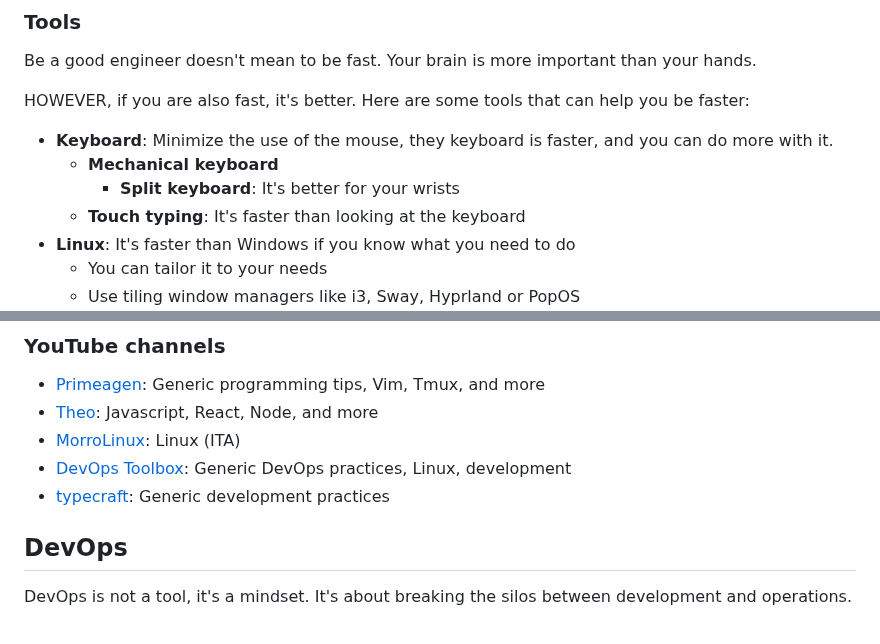
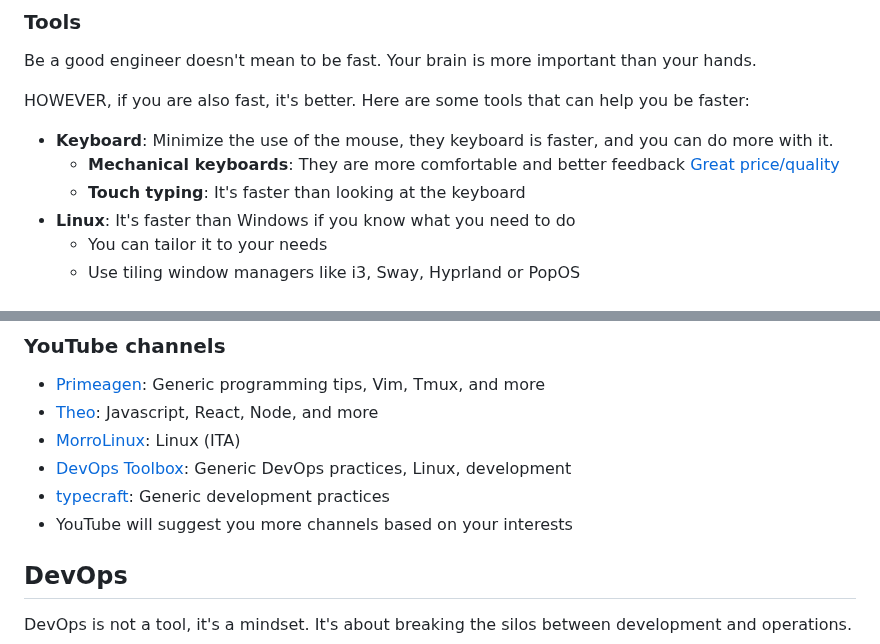
Before and after one commit to matteobortolazzo/its-devops-resources, a Markdown page: README.md, 2 parts joined by grey strips. Rendered like a GitHub page.

```diff
--- a/README.md
+++ b/README.md
@@ -42,8 +59,7 @@ Be a good engineer doesn't mean to be fast. Your brain is more important than yo
 
 HOWEVER, if you are also fast, it's better. Here are some tools that can help you be faster:
 - **Keyboard**: Minimize the use of the mouse, they keyboard is faster, and you can do more with it.
-  - **Mechanical keyboard**
-      - **Split keyboard**: It's better for your wrists
+  - **Mechanical keyboards**: They are more comfortable and better feedback [Great price/quality](https://www.keychron.com/)
   - **Touch typing**: It's faster than looking at the keyboard
 - **Linux**: It's faster than Windows if you know what you need to do
   - You can tailor it to your needs
@@ -71,7 +87,7 @@ HOWEVER, if you are also fast, it's better. Here are some tools that can help yo
 - [MorroLinux](https://www.youtube.com/@morrolinux): Linux (ITA)
 - [DevOps Toolbox](https://www.youtube.com/@devopstoolbox): Generic DevOps practices, Linux, development
 - [typecraft](https://www.youtube.com/@typecraft_dev): Generic development practices
-
+- YouTube will suggest you more channels based on your interests
 
 ## DevOps
 
```
Also changed, not shown: other parts of README.md (+43 -3 lines).
